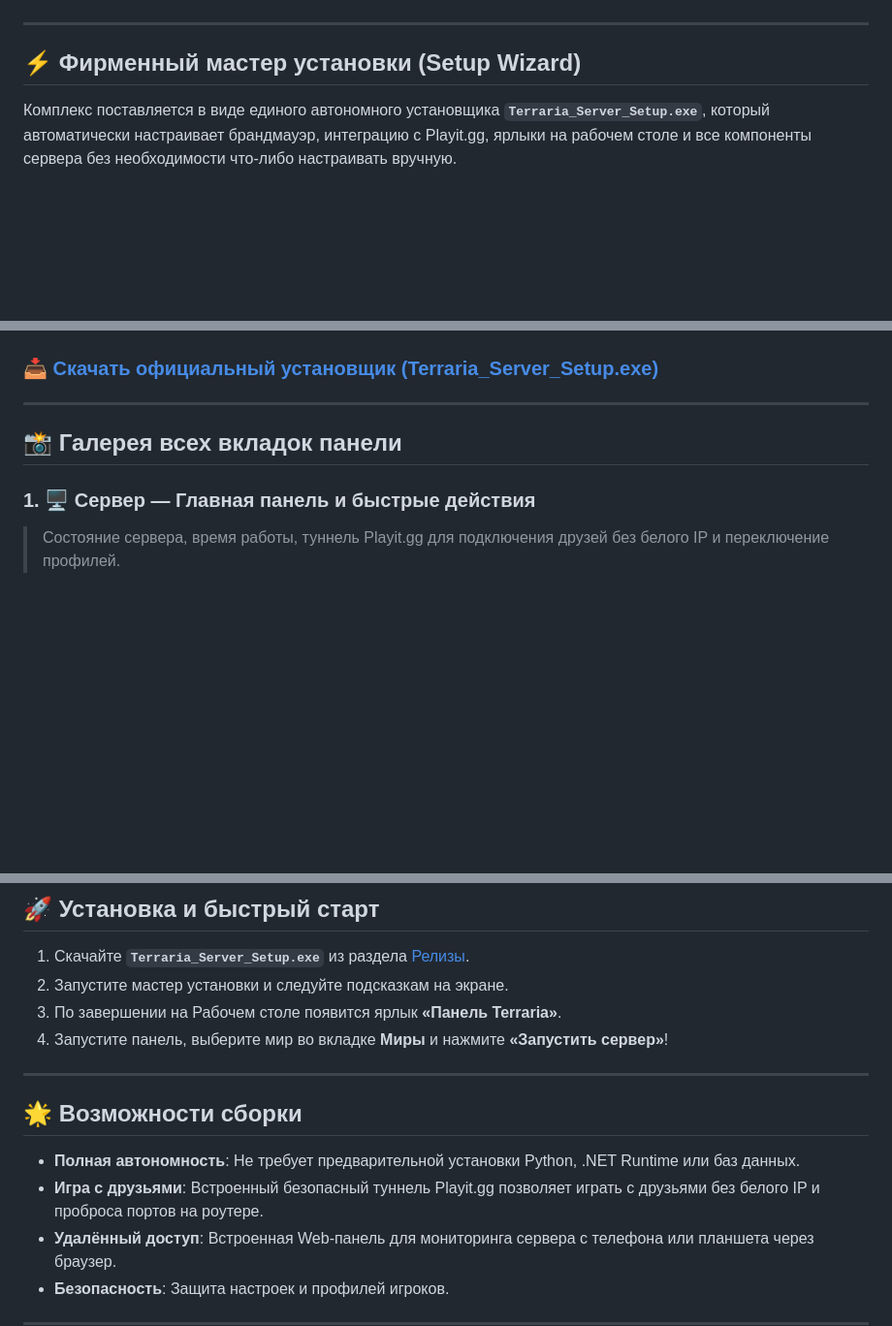
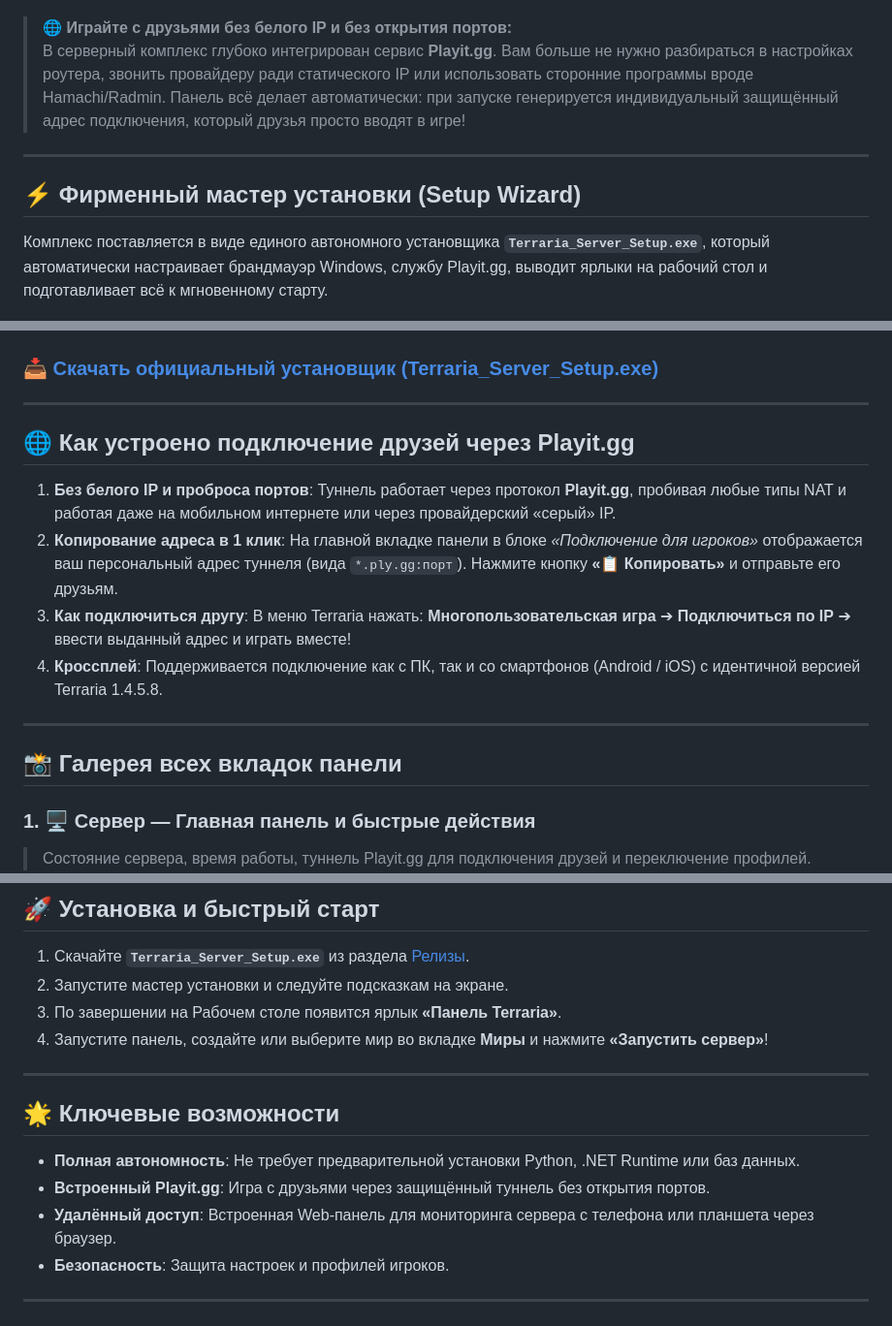
Before and after one commit to Liebezx/Terraria-Server-Panel, a Markdown page: README.md, 3 parts joined by grey strips. Shown at 97% size. Drawn GitHub-style; blank space fills up the shorter version.

Commit message:
docs: add prominent Playit.gg badges, tunnel guide and connection instructions

```diff
--- a/README.md
+++ b/README.md
@@ -8,11 +9,14 @@
 [![UI](https://img.shields.io/badge/UI-Cyber%20Emerald-00ff9d.svg)](#галерея-всех-вкладок-панели)
 [![Windows](https://img.shields.io/badge/Platform-Windows%20x64-0078d4.svg?logo=windows)]()
 
+> 🌐 **Играйте с друзьями без белого IP и без открытия портов:**
+> В серверный комплекс глубоко интегрирован сервис **Playit.gg**. Вам больше не нужно разбираться в настройках роутера, звонить провайдеру ради статического IP или использовать сторонние программы вроде Hamachi/Radmin. Панель всё делает автоматически: при запуске генерируется индивидуальный защищённый адрес подключения, который друзья просто вводят в игре!
+
 ---
 
 ## ⚡ Фирменный мастер установки (Setup Wizard)
 
-Комплекс поставляется в виде единого автономного установщика **`Terraria_Server_Setup.exe`**, который автоматически настраивает брандмауэр, интеграцию с Playit.gg, ярлыки на рабочем столе и все компоненты сервера без необходимости что-либо настраивать вручную.
+Комплекс поставляется в виде единого автономного установщика **`Terraria_Server_Setup.exe`**, который автоматически настраивает брандмауэр Windows, службу Playit.gg, выводит ярлыки на рабочий стол и подготавливает всё к мгновенному старту.
 
 ![Мастер установки](Panel/screenshots/00_installer_wizard.png)
 
@@ -20,10 +24,23 @@
 
 ---
 
+## 🌐 Как устроено подключение друзей через Playit.gg
+
+1. **Без белого IP и проброса портов**:
+   Туннель работает через протокол **Playit.gg**, пробивая любые типы NAT и работая даже на мобильном интернете или через провайдерский «серый» IP.
+2. **Копирование адреса в 1 клик**:
+   На главной вкладке панели в блоке *«Подключение для игроков»* отображается ваш персональный адрес туннеля (вида `*.ply.gg:порт`). Нажмите кнопку **«📋 Копировать»** и отправьте его друзьям.
+3. **Как подключиться другу**:
+   В меню Terraria нажать: **Многопользовательская игра** ➔ **Подключиться по IP** ➔ ввести выданный адрес и играть вместе!
+4. **Кроссплей**:
+   Поддерживается подключение как с ПК, так и со смартфонов (Android / iOS) с идентичной версией Terraria 1.4.5.8.
+
+---
+
 ## 📸 Галерея всех вкладок панели
 
 ### 1. 🖥️ Сервер — Главная панель и быстрые действия
-> Состояние сервера, время работы, туннель Playit.gg для подключения друзей без белого IP и переключение профилей.
+> Состояние сервера, время работы, туннель Playit.gg для подключения друзей и переключение профилей.
 ![01_server_overview](Panel/screenshots/01_server_overview.png)
 
 ---
@@ -75,13 +92,13 @@
 1. Скачайте **`Terraria_Server_Setup.exe`** из раздела [Релизы](https://github.com/Liebezx/Terraria-Server-Panel/releases).
 2. Запустите мастер установки и следуйте подсказкам на экране.
 3. По завершении на Рабочем столе появится ярлык **«Панель Terraria»**.
-4. Запустите панель, выберите мир во вкладке **Миры** и нажмите **«Запустить сервер»**!
+4. Запустите панель, создайте или выберите мир во вкладке **Миры** и нажмите **«Запустить сервер»**!
 
 ---
 
-## 🌟 Возможности сборки
+## 🌟 Ключевые возможности
 - **Полная автономность**: Не требует предварительной установки Python, .NET Runtime или баз данных.
-- **Игра с друзьями**: Встроенный безопасный туннель Playit.gg позволяет играть с друзьями без белого IP и проброса портов на роутере.
+- **Встроенный Playit.gg**: Игра с друзьями через защищённый туннель без открытия портов.
 - **Удалённый доступ**: Встроенная Web-панель для мониторинга сервера с телефона или планшета через браузер.
 - **Безопасность**: Защита настроек и профилей игроков.
 
```
Also changed, not shown: other parts of README.md (+2 -1 lines).
